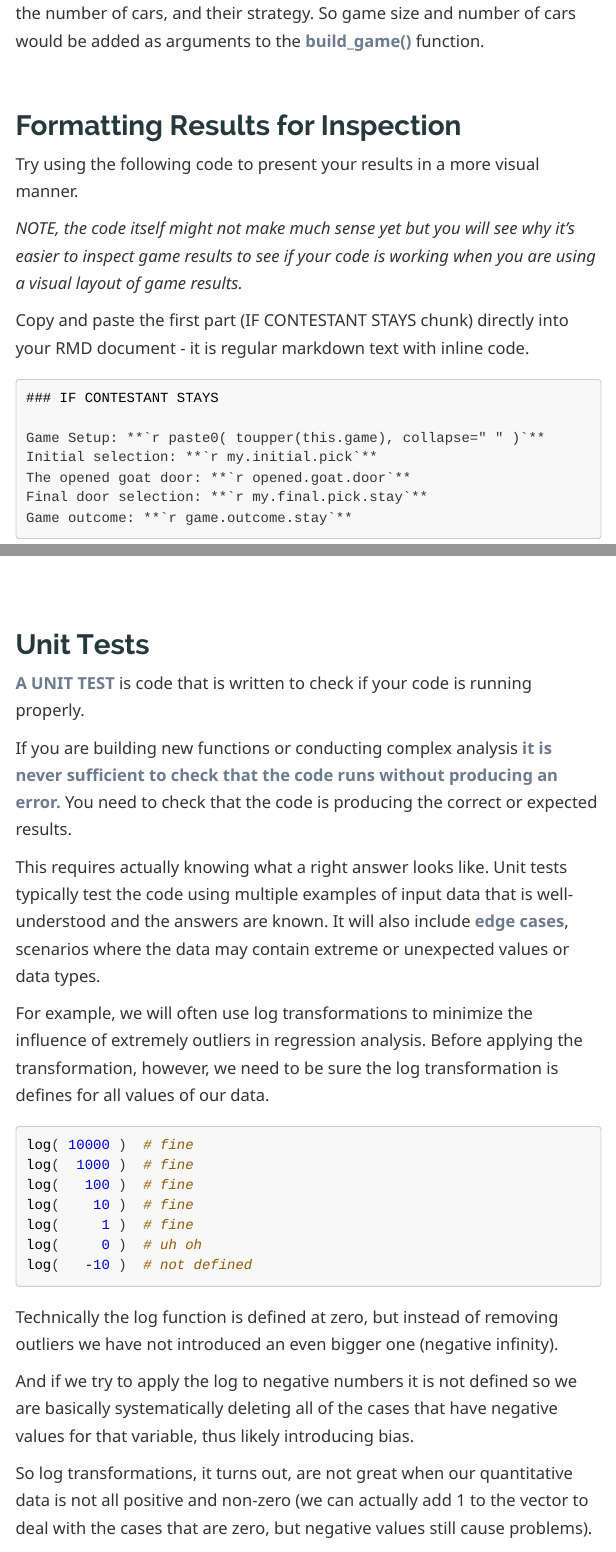
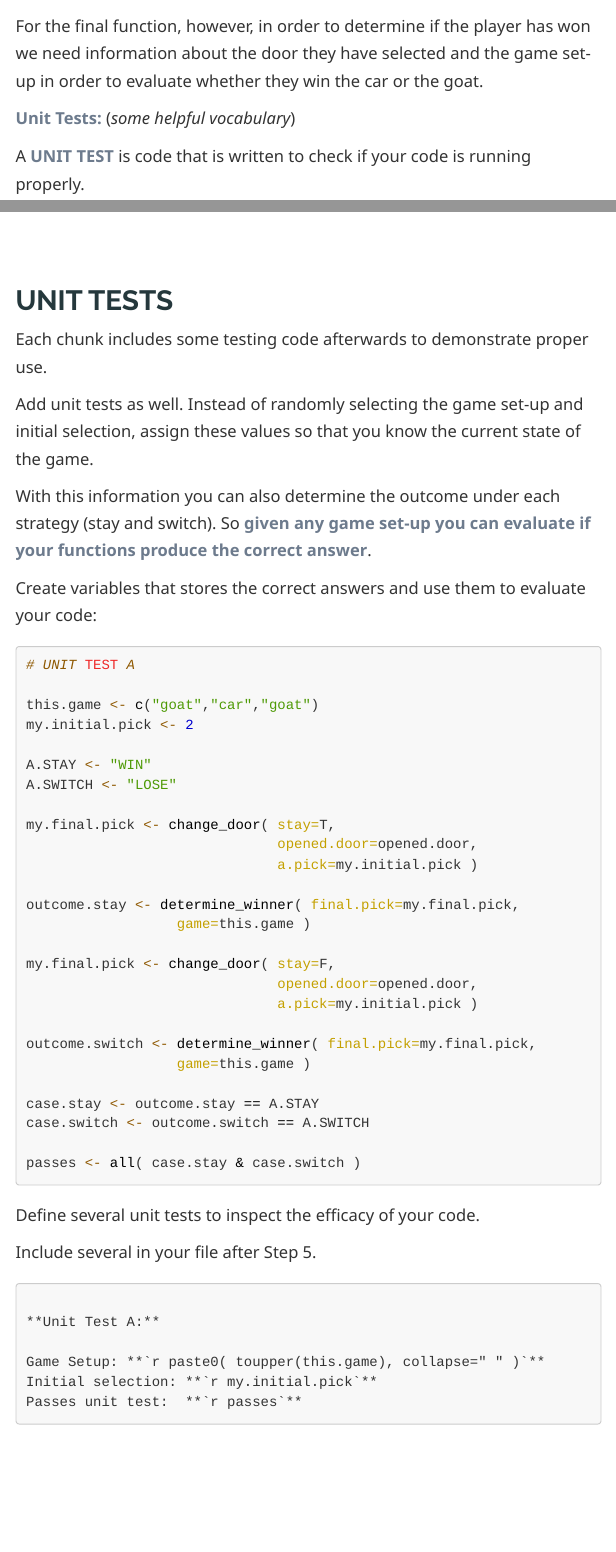
Before and after one commit to Watts-College/cpp-527-fall-2021, an R Markdown document (labs/lab-01-instructions.rmd): the page in a window 1100 px wide, from 8220 px down before the commit and from 1550 px down after it, and a second part further down, joined at a grey line. The pictures show the output file labs/lab-01-instructions.html that the author committed with the source, opened offline; long lines of code are wrapped.

Commit message:
update lab1

`````diff
--- a/labs/lab-01-instructions.rmd
+++ b/labs/lab-01-instructions.rmd
@@ -53,3 +53,8 @@ The first function that creates a new game, for example, does not require any ad
 
 For the final function, however, in order to determine if the player has won we need information about the door they have selected and the game set-up in order to evaluate whether they win the car or the goat.
 
+
+
+**Unit Tests:**  (*some helpful vocabulary*)
+
+A **UNIT TEST** is code that is written to check if your code is running properly.
@@ -372,3 +408,56 @@ How would you change the code to build this game?
 
 Note that in the first game the user would only have to specify their strategy (stay or switch). Here the user would have to specify the game size, the number of cars, and their strategy. So game size and number of cars would be added as arguments to the **build_game()** function.
 
+<br>
+<br>
+
+## UNIT TESTS
+
+Each chunk includes some testing code afterwards to demonstrate proper use.
+
+Add unit tests as well. Instead of randomly selecting the game set-up and initial selection, assign these values so that you know the current state of the game.
+
+With this information you can also determine the outcome under each strategy (stay and switch). So **given any game set-up you can evaluate if your functions produce the correct answer**.
+
+Create variables that stores the correct answers and use them to evaluate your code:
+
+```{r, eval=F}
+# UNIT TEST A
+
+this.game <- c("goat","car","goat")
+my.initial.pick <- 2
+
+A.STAY <- "WIN"
+A.SWITCH <- "LOSE"
+
+my.final.pick <- change_door( stay=T,
+                              opened.door=opened.door,
+                              a.pick=my.initial.pick )
+
+outcome.stay <- determine_winner( final.pick=my.final.pick,
+                  game=this.game )
+
+my.final.pick <- change_door( stay=F,
+                              opened.door=opened.door,
+                              a.pick=my.initial.pick )
+
+outcome.switch <- determine_winner( final.pick=my.final.pick,
+                  game=this.game )
+
+case.stay <- outcome.stay == A.STAY
+case.switch <- outcome.switch == A.SWITCH
+
+passes <- all( case.stay & case.switch )
+```
+
+Define several unit tests to inspect the efficacy of your code.
+
+Include several in your file after Step 5.
+
+````{md, eval=F}
+
+**Unit Test A:**
+
+Game Setup: **`r paste0( toupper(this.game), collapse=" " )`**
+Initial selection: **`r my.initial.pick`**
+Passes unit test:  **`r passes`**
@@ -472,29 +566,3 @@ paste0( "  ", win.lose[1], "     ", win.lose[2], "     ", win.lose[3], "  " )
 <br>
 
 
-## Unit Tests
-
-
-**A UNIT TEST** is code that is written to check if your code is running properly.
-
-If you are building new functions or conducting complex analysis **it is never sufficient to check that the code runs without producing an error.** You need to check that the code is producing the correct or expected results.
-
-This requires actually knowing what a right answer looks like. Unit tests typically test the code using multiple examples of input data that is well-understood and the answers are known. It will also include **edge cases**, scenarios where the data may contain extreme or unexpected values or data types.
-
-For example, we will often use log transformations to minimize the influence of extremely outliers in regression analysis. Before applying the transformation, however, we need to be sure the log transformation is defines for all values of our data.
-
-```{r}
-log( 10000 )  # fine
-log(  1000 )  # fine
-log(   100 )  # fine
-log(    10 )  # fine
-log(     1 )  # fine
-log(     0 )  # uh oh
-log(   -10 )  # not defined
-```
-
-Technically the log function is defined at zero, but instead of removing outliers we have not introduced an even bigger one (negative infinity).
-
-And if we try to apply the log to negative numbers it is not defined so we are basically systematically deleting all of the cases that have negative values for that variable, thus likely introducing bias.
-
-So log transformations, it turns out, are not great when our quantitative data is not all positive and non-zero (we can actually add 1 to the vector to deal with the cases that are zero, but negative values still cause problems).
`````
Also changed, not shown: labs/lab-01-instructions.html, labs/lab-01-instructions.rmd (63 more changed lines).
